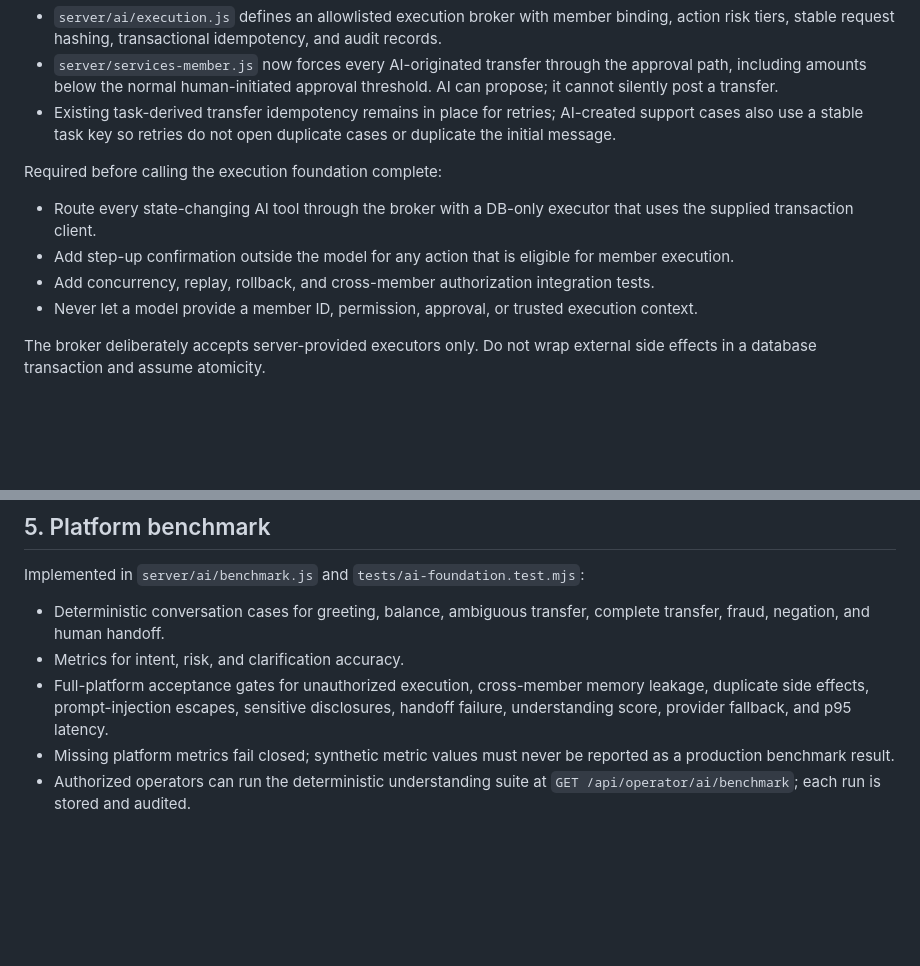
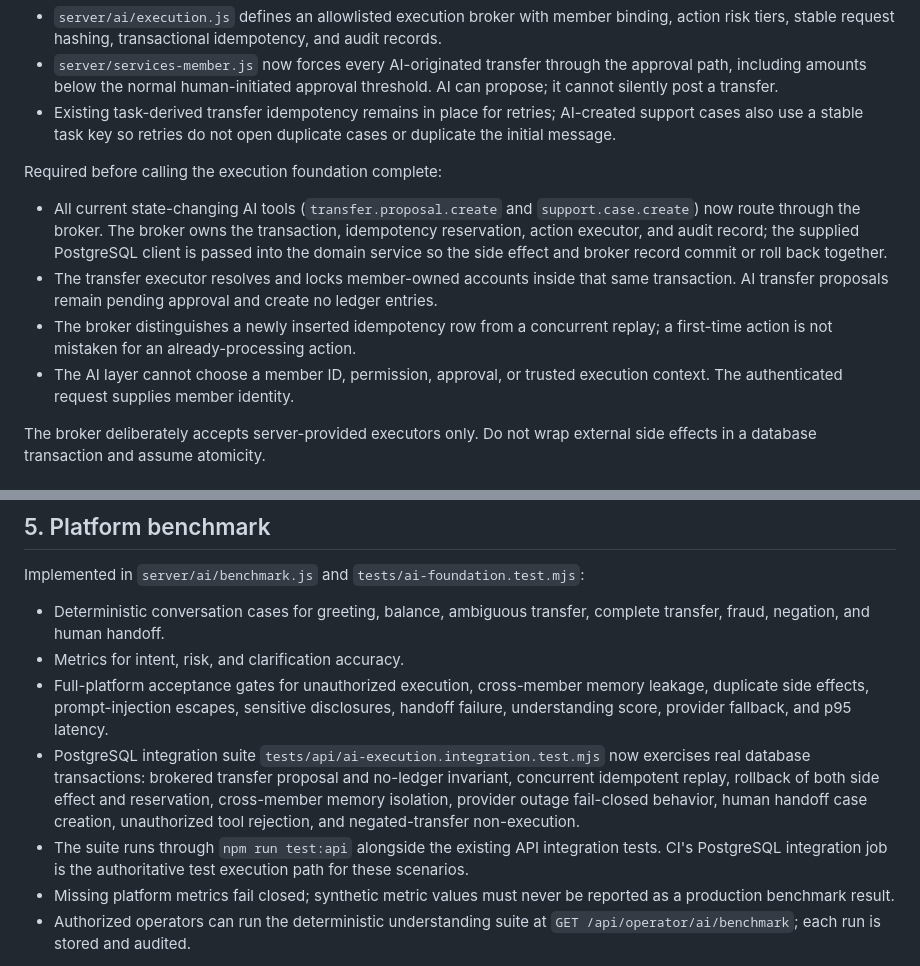
Before and after one commit to iamtheoracle/American-Vanguard-credit-union, a Markdown page: docs/AVCU-AI-FOUNDATION.md, 2 parts joined by grey strips. Rendered like a GitHub page; blank space fills up the shorter version.

Commit message:
Document broker-enforced AI tools and PostgreSQL benchmark coverage

```diff
--- a/docs/AVCU-AI-FOUNDATION.md
+++ b/docs/AVCU-AI-FOUNDATION.md
@@ -12,10 +12,10 @@ Implemented in this increment:
 - Existing task-derived transfer idempotency remains in place for retries; AI-created support cases also use a stable task key so retries do not open duplicate cases or duplicate the initial message.
 
 Required before calling the execution foundation complete:
-- Route every state-changing AI tool through the broker with a DB-only executor that uses the supplied transaction client.
-- Add step-up confirmation outside the model for any action that is eligible for member execution.
-- Add concurrency, replay, rollback, and cross-member authorization integration tests.
-- Never let a model provide a member ID, permission, approval, or trusted execution context.
+- All current state-changing AI tools (`transfer.proposal.create` and `support.case.create`) now route through the broker. The broker owns the transaction, idempotency reservation, action executor, and audit record; the supplied PostgreSQL client is passed into the domain service so the side effect and broker record commit or roll back together.
+- The transfer executor resolves and locks member-owned accounts inside that same transaction. AI transfer proposals remain pending approval and create no ledger entries.
+- The broker distinguishes a newly inserted idempotency row from a concurrent replay; a first-time action is not mistaken for an already-processing action.
+- The AI layer cannot choose a member ID, permission, approval, or trusted execution context. The authenticated request supplies member identity.
 
 The broker deliberately accepts server-provided executors only. Do not wrap external side effects in a database transaction and assume atomicity.
 
@@ -65,6 +65,8 @@ Implemented in `server/ai/benchmark.js` and `tests/ai-foundation.test.mjs`:
 - Deterministic conversation cases for greeting, balance, ambiguous transfer, complete transfer, fraud, negation, and human handoff.
 - Metrics for intent, risk, and clarification accuracy.
 - Full-platform acceptance gates for unauthorized execution, cross-member memory leakage, duplicate side effects, prompt-injection escapes, sensitive disclosures, handoff failure, understanding score, provider fallback, and p95 latency.
+- PostgreSQL integration suite `tests/api/ai-execution.integration.test.mjs` now exercises real database transactions: brokered transfer proposal and no-ledger invariant, concurrent idempotent replay, rollback of both side effect and reservation, cross-member memory isolation, provider outage fail-closed behavior, human handoff case creation, unauthorized tool rejection, and negated-transfer non-execution.
+- The suite runs through `npm run test:api` alongside the existing API integration tests. CI's PostgreSQL integration job is the authoritative test execution path for these scenarios.
 - Missing platform metrics fail closed; synthetic metric values must never be reported as a production benchmark result.
 - Authorized operators can run the deterministic understanding suite at `GET /api/operator/ai/benchmark`; each run is stored and audited.
 
```
